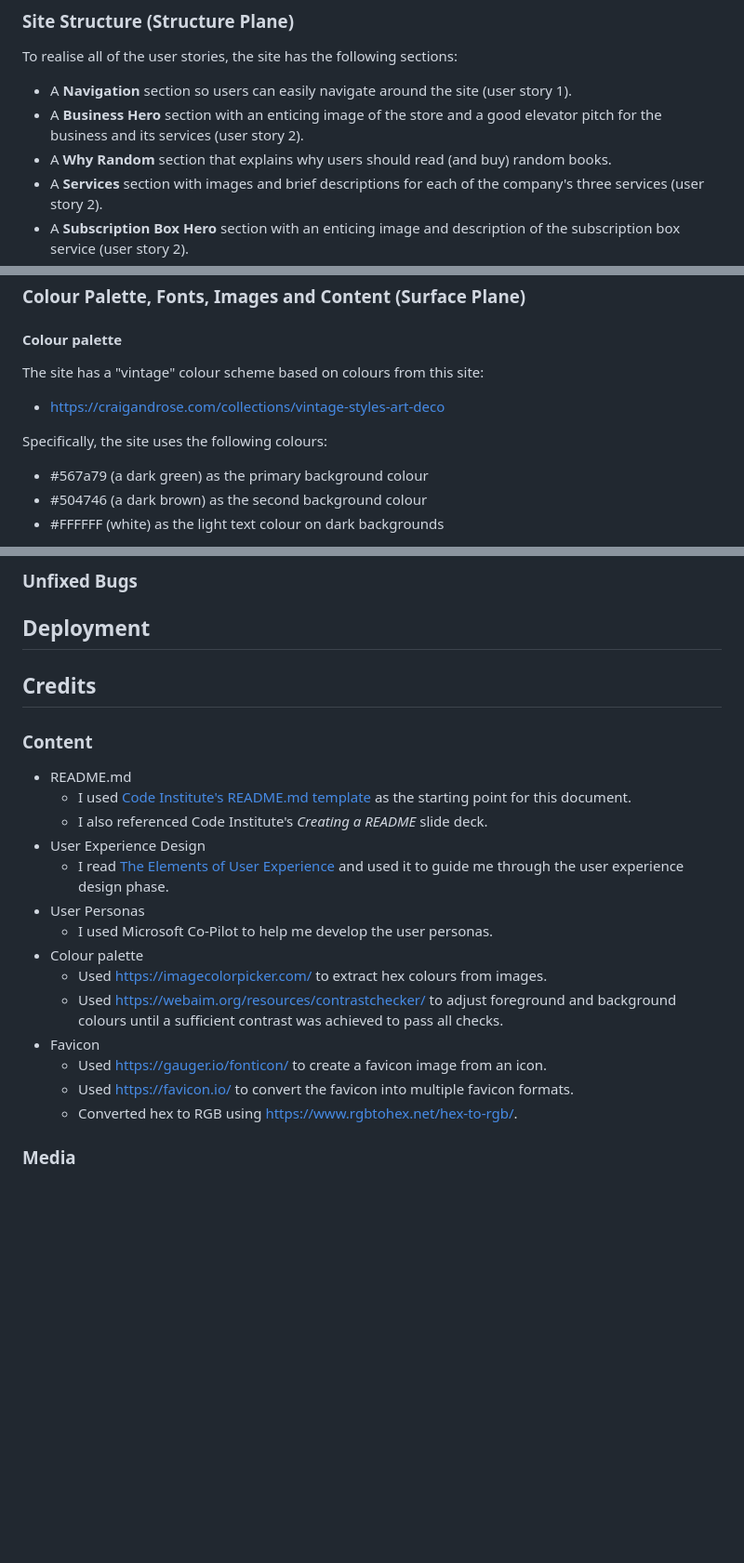
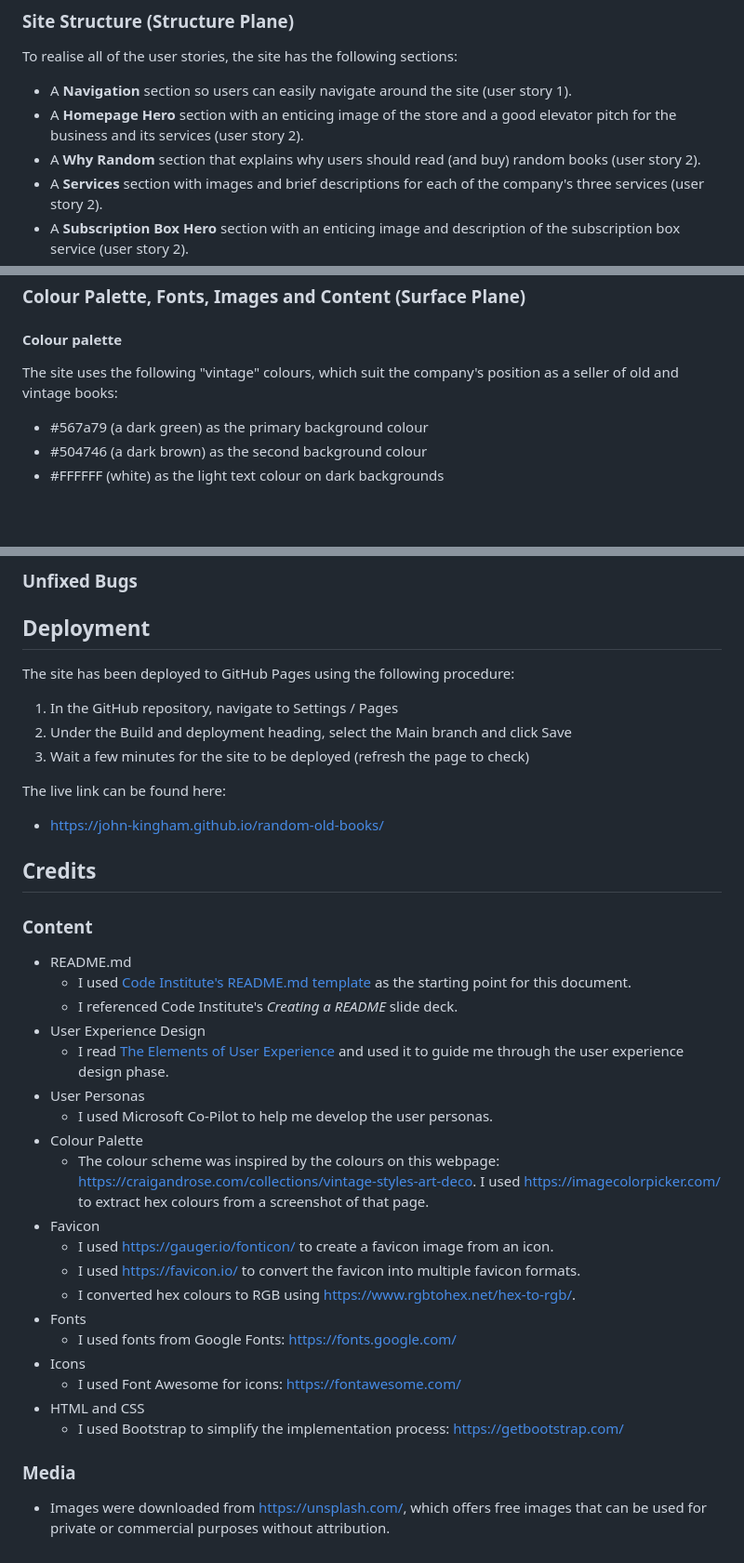
Before and after one commit to John-Kingham/random-old-books, a Markdown page: README.md, 3 parts joined by grey strips. Shown: that part at 93% size. Drawn GitHub-style; blank space fills up the shorter version.

```diff
--- a/README.md
+++ b/README.md
@@ -62,8 +62,8 @@ There are three main user personas, one for each of the business's three main se
 To realise all of the user stories, the site has the following sections:
 
 - A **Navigation** section so users can easily navigate around the site (user story 1).
-- A **Business Hero** section with an enticing image of the store and a good elevator pitch for the business and its services (user story 2).
-- A **Why Random** section that explains why users should read (and buy) random books.
+- A **Homepage Hero** section with an enticing image of the store and a good elevator pitch for the business and its services (user story 2).
+- A **Why Random** section that explains why users should read (and buy) random books (user story 2).
 - A **Services** section with images and brief descriptions for each of the company's three services (user story 2).
 - A **Subscription Box Hero** section with an enticing image and description of the subscription box service (user story 2).
 - An **Events Hero** section with an enticing image and summary of the events (user story 2).
@@ -109,11 +108,7 @@ Click on the links below to see an image of each wireframe.
 
 #### Colour palette
 
-The site has a "vintage" colour scheme based on colours from this site:
-
-- https://craigandrose.com/collections/vintage-styles-art-deco
-
-Specifically, the site uses the following colours:
+The site uses the following "vintage" colours, which suit the company's position as a seller of old and vintage books:
 
 - #567a79 (a dark green) as the primary background colour
 - #504746 (a dark brown) as the second background colour
@@ -146,23 +182,40 @@ THe site uses two custom fonts from [Google Fonts](https://fonts.google.com/):
 
 ## Deployment
 
+The site has been deployed to GitHub Pages using the following procedure:
+
+1. In the GitHub repository, navigate to Settings / Pages
+2. Under the Build and deployment heading, select the Main branch and click Save
+3. Wait a few minutes for the site to be deployed (refresh the page to check)
+
+The live link can be found here:
+
+- https://john-kingham.github.io/random-old-books/
+
 ## Credits
 
 ### Content
 
 - README.md
   - I used [Code Institute's README.md template](https://github.com/Code-Institute-Solutions/readme-template/blob/master/README.md) as the starting point for this document.
-  - I also referenced Code Institute's *Creating a README* slide deck.
+  - I referenced Code Institute's *Creating a README* slide deck.
 - User Experience Design
   - I read [The Elements of User Experience](http://www.jjg.net/elements/) and used it to guide me through the user experience design phase.
 - User Personas
   - I used Microsoft Co-Pilot to help me develop the user personas.
-- Colour palette
-  - Used https://imagecolorpicker.com/ to extract hex colours from images.
-  - Used https://webaim.org/resources/contrastchecker/ to adjust foreground and background colours until a sufficient contrast was achieved to pass all checks.
+- Colour Palette
+  - The colour scheme was inspired by the colours on this webpage: https://craigandrose.com/collections/vintage-styles-art-deco. I used https://imagecolorpicker.com/ to extract hex colours from a screenshot of that page.
 - Favicon
-  - Used https://gauger.io/fonticon/ to create a favicon image from an icon.
-  - Used https://favicon.io/ to convert the favicon into multiple favicon formats.
-  - Converted hex to RGB using https://www.rgbtohex.net/hex-to-rgb/.
+  - I used https://gauger.io/fonticon/ to create a favicon image from an icon.
+  - I used https://favicon.io/ to convert the favicon into multiple favicon formats.
+  - I converted hex colours to RGB using https://www.rgbtohex.net/hex-to-rgb/.
+- Fonts
+  - I used fonts from Google Fonts: https://fonts.google.com/
+- Icons
+  - I used Font Awesome for icons: https://fontawesome.com/
+- HTML and CSS
+  - I used Bootstrap to simplify the implementation process: https://getbootstrap.com/
 
 ### Media
+
+- Images were downloaded from https://unsplash.com/, which offers free images that can be used for private or commercial purposes without attribution.
```
Also changed, not shown: other parts of README.md (+41 -1 lines), assets/images/homepage-hero-for-readme.png (added), assets/images/homepage-why-random-for-readme.png (added).
